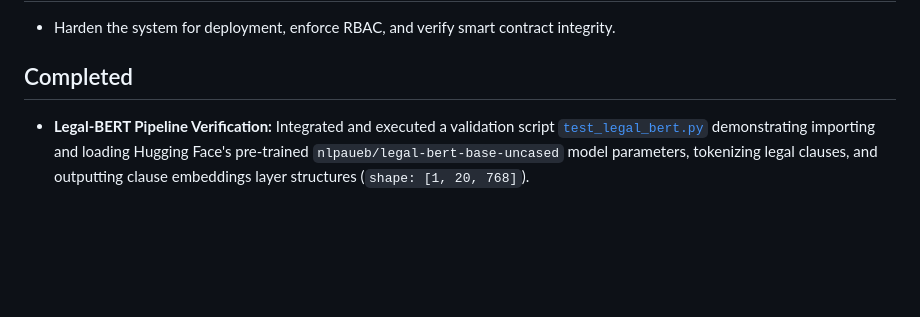
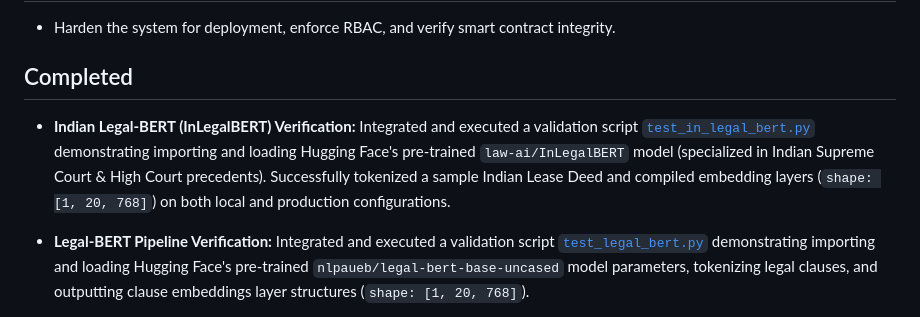
Before and after one commit to bhattdpac/dpacwebsite, a Markdown page: context/progress-tracker.md, the part around the change. GitHub-like rendering; blank space fills up the shorter version.

Commit message:
docs: update progress tracker for InLegalBERT validation

```diff
--- a/context/progress-tracker.md
+++ b/context/progress-tracker.md
@@ -12,6 +12,7 @@ Update this file after every meaningful implementation change.
 
 ## Completed
 
+- **Indian Legal-BERT (InLegalBERT) Verification:** Integrated and executed a validation script [`test_in_legal_bert.py`](file:///root/dpacwebsite/backend/test_in_legal_bert.py) demonstrating importing and loading Hugging Face's pre-trained `law-ai/InLegalBERT` model (specialized in Indian Supreme Court & High Court precedents). Successfully tokenized a sample Indian Lease Deed and compiled embedding layers (`shape: [1, 20, 768]`) on both local and production configurations.
 - **Legal-BERT Pipeline Verification:** Integrated and executed a validation script [`test_legal_bert.py`](file:///root/dpacwebsite/backend/test_legal_bert.py) demonstrating importing and loading Hugging Face's pre-trained `nlpaueb/legal-bert-base-uncased` model parameters, tokenizing legal clauses, and outputting clause embeddings layer structures (`shape: [1, 20, 768]`).
 - **E2E Pipeline Walkthrough & Validation:** Designed and executed a non-destructive integration walkthrough script [`validate_e2e_flow.py`](file:///root/dpacwebsite/backend/validate_e2e_flow.py) confirming that: document upload works, NLP services audit biases (scoring a lease text at 0.75 due to unilateral notice conditions), templates map correctly (selecting `PaymentEscrow` and extracting the `0.5 ETH` parameter value), and Solidity contract compilation outputs gas-optimized files cleanly. Tested and verified on local and production nodes.
 - **Academy, Teaching, and Resources (Sprint 5):** Designed and implemented backend `Course` and `Resource` models, migrations, views, and seed scripts. Set up course profiles for Uttaranchal University curriculum with downloadable syllabus guides and lecture slide links. Implemented dynamic [`Academy.tsx`](file:///root/dpacwebsite/frontend/src/pages/Academy.tsx) and [`Teaching.tsx`](file:///root/dpacwebsite/frontend/src/pages/Teaching.tsx) views, and created [`Downloads.tsx`](file:///root/dpacwebsite/frontend/src/pages/Downloads.tsx) tracking dynamic resource downloads.
```
